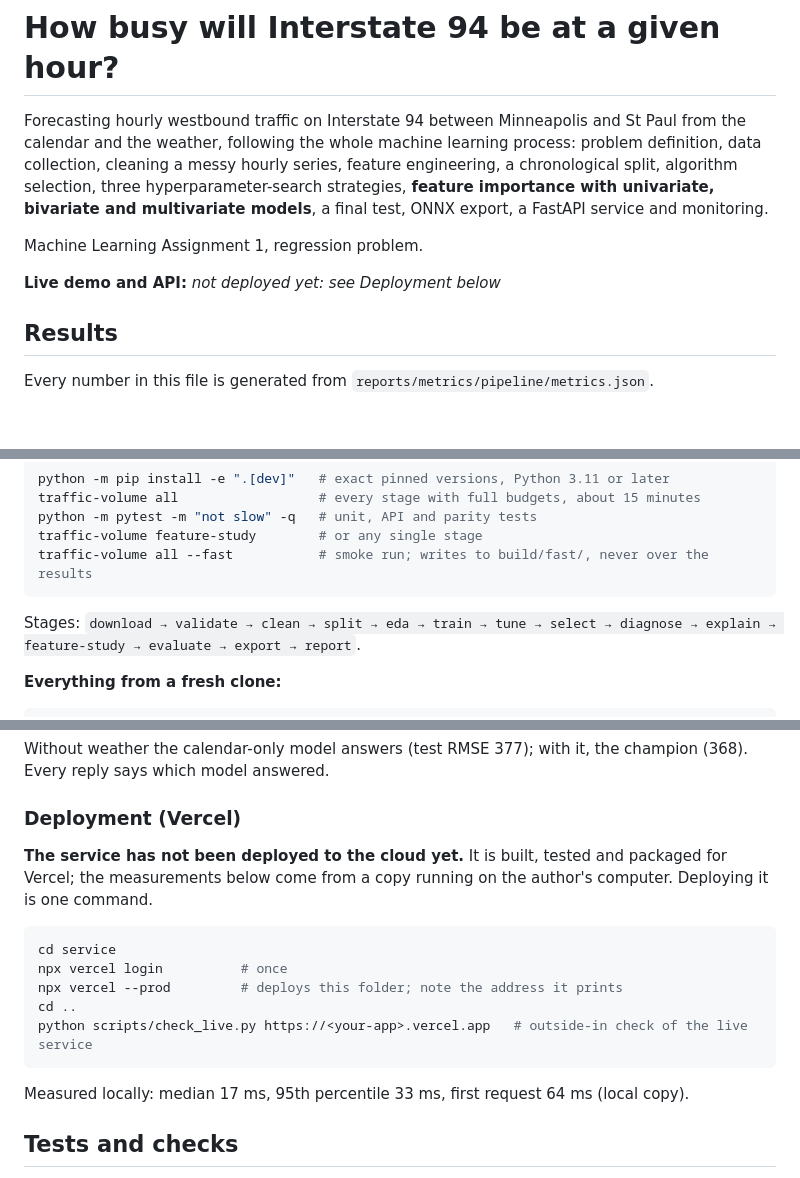
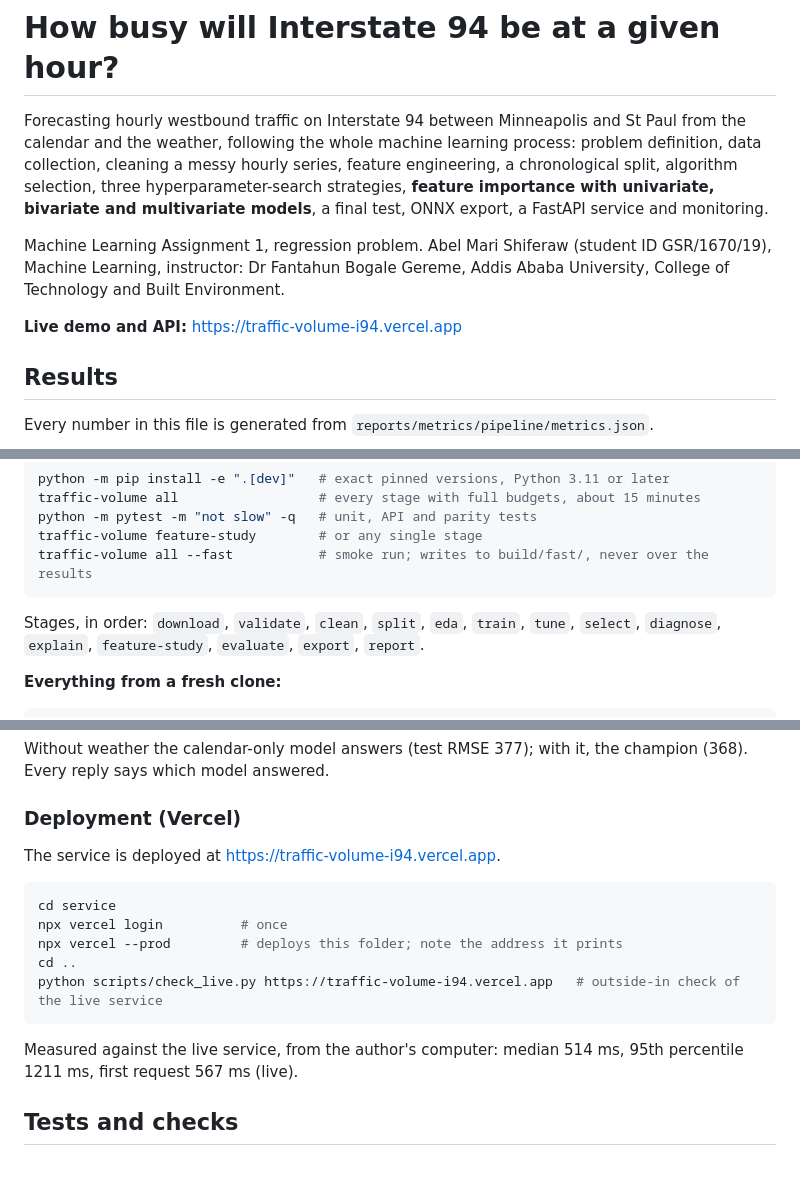
Before and after one commit to Abel-Marie/traffic-volume-regression, a Markdown page: README.md, 3 parts joined by grey strips. GitHub-like rendering; blank space fills up the shorter version.

Commit message:
Update the documents for the live service, the author and the university template

````diff
--- a/README.md
+++ b/README.md
@@ -6,9 +6,9 @@ messy hourly series, feature engineering, a chronological split, algorithm selec
 hyperparameter-search strategies, **feature importance with univariate, bivariate and multivariate models**,
 a final test, ONNX export, a FastAPI service and monitoring.
 
-Machine Learning Assignment 1, regression problem.
+Machine Learning Assignment 1, regression problem. Abel Mari Shiferaw (student ID GSR/1670/19), Machine Learning, instructor: Dr Fantahun Bogale Gereme, Addis Ababa University, College of Technology and Built Environment.
 
-**Live demo and API:** _not deployed yet: see Deployment below_
+**Live demo and API:** [https://traffic-volume-i94.vercel.app](https://traffic-volume-i94.vercel.app)
 
 ## Results
 
@@ -80,8 +80,8 @@ traffic-volume feature-study        # or any single stage
 traffic-volume all --fast           # smoke run; writes to build/fast/, never over the results
 ```
 
-Stages: `download → validate → clean → split → eda → train → tune → select → diagnose → explain →
-feature-study → evaluate → export → report`.
+Stages, in order: `download`, `validate`, `clean`, `split`, `eda`, `train`, `tune`, `select`, `diagnose`,
+`explain`, `feature-study`, `evaluate`, `export`, `report`.
 
 **Everything from a fresh clone:**
 
@@ -124,18 +124,18 @@ Without weather the calendar-only model answers (test RMSE 377); with it, the ch
 
 ### Deployment (Vercel)
 
-**The service has not been deployed to the cloud yet.** It is built, tested and packaged for Vercel; the measurements below come from a copy running on the author's computer. Deploying it is one command.
+The service is deployed at https://traffic-volume-i94.vercel.app.
 
 ```bash
 cd service
 npx vercel login          # once
 npx vercel --prod         # deploys this folder; note the address it prints
 cd ..
-python scripts/check_live.py https://<your-app>.vercel.app   # outside-in check of the live service
+python scripts/check_live.py https://traffic-volume-i94.vercel.app   # outside-in check of the live service
 ```
 
-Measured locally:
-median 17 ms, 95th percentile 33 ms, first request 64 ms (local copy).
+Measured against the live service, from the author's computer:
+median 514 ms, 95th percentile 1211 ms, first request 567 ms (live).
 
 ## Tests and checks
 
````
Also changed, not shown: docs/MODEL_CARD.md (+1 -3 lines), docs/PROCESS.md (+11 -29 lines), docs/images/demo_page.png, 2 other files.
